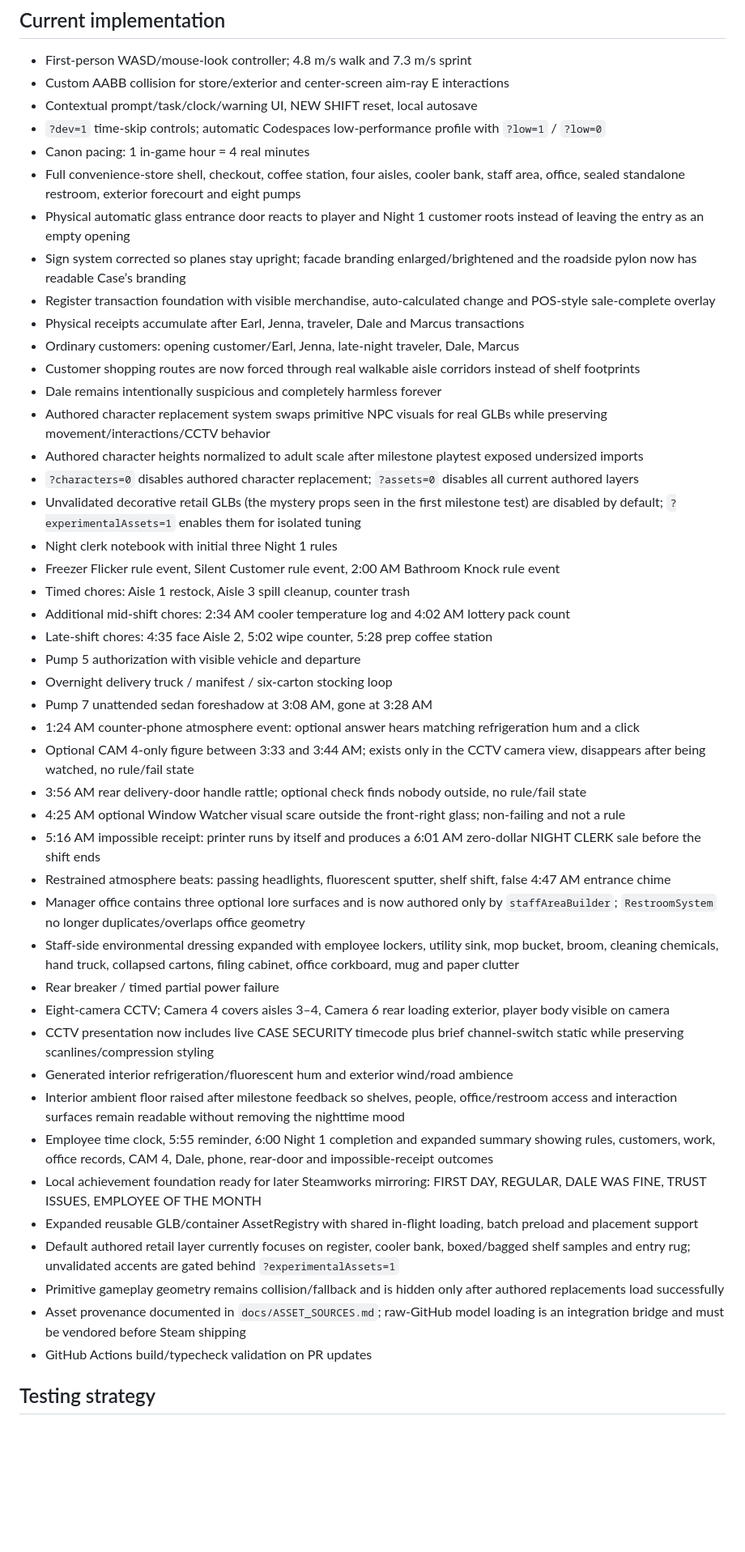
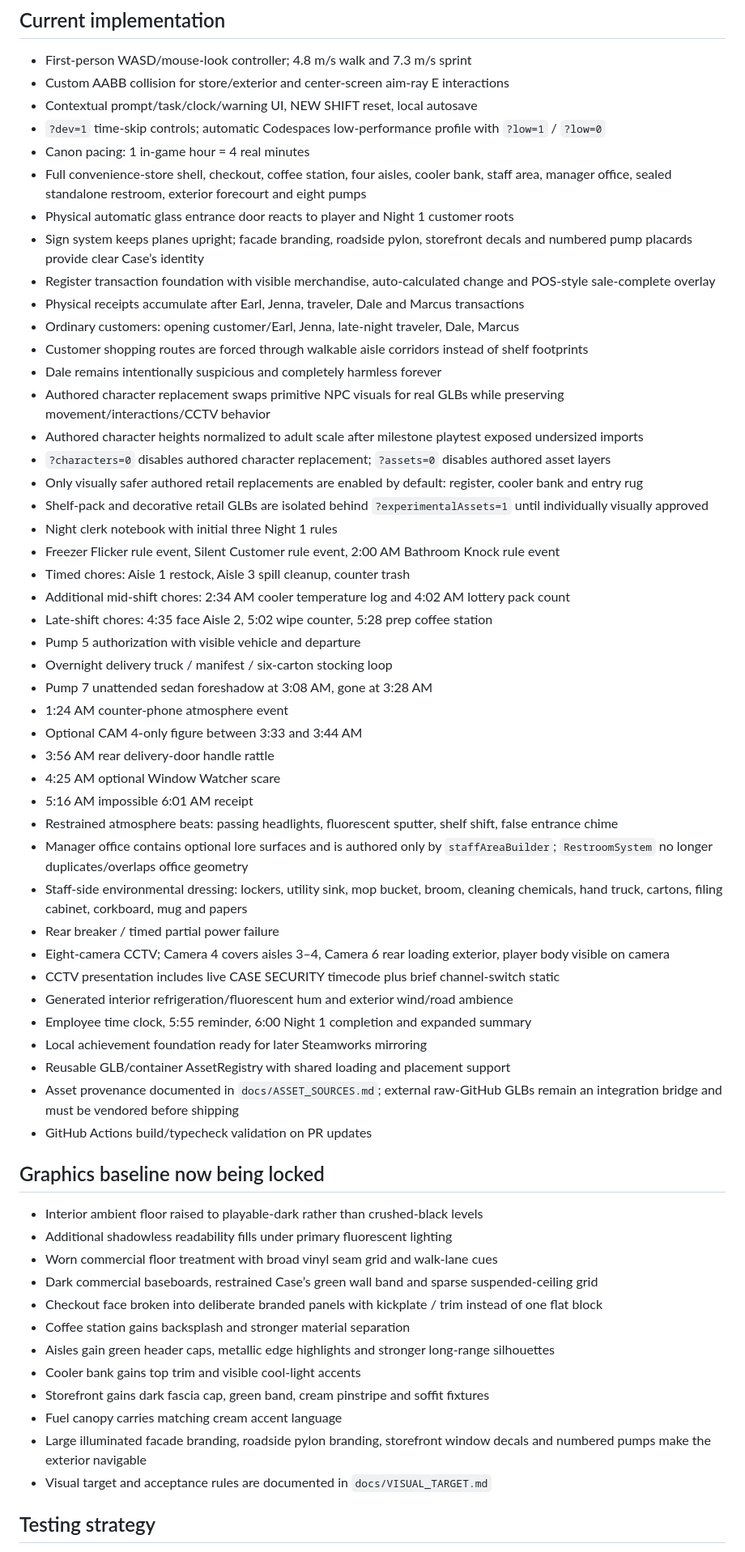
Before and after one commit to KOtorrent/Open-All-Night-Game, a Markdown page: PROJECT_STATE.md, the part around one of its changes. Shown at 81% size. Rendered like a GitHub page; blank space fills up the shorter version.

Commit message:
Move project into graphics-first baseline milestone

```diff
--- a/PROJECT_STATE.md
+++ b/PROJECT_STATE.md
@@ -15,18 +15,19 @@ PlayCanvas Engine, standalone code-first workflow using TypeScript + Vite.
 - Contextual prompt/task/clock/warning UI, NEW SHIFT reset, local autosave
 - `?dev=1` time-skip controls; automatic Codespaces low-performance profile with `?low=1` / `?low=0`
 - Canon pacing: 1 in-game hour = 4 real minutes
-- Full convenience-store shell, checkout, coffee station, four aisles, cooler bank, staff area, office, sealed standalone restroom, exterior forecourt and eight pumps
-- Physical automatic glass entrance door reacts to player and Night 1 customer roots instead of leaving the entry as an empty opening
-- Sign system corrected so planes stay upright; facade branding enlarged/brightened and the roadside pylon now has readable Case’s branding
+- Full convenience-store shell, checkout, coffee station, four aisles, cooler bank, staff area, manager office, sealed standalone restroom, exterior forecourt and eight pumps
+- Physical automatic glass entrance door reacts to player and Night 1 customer roots
+- Sign system keeps planes upright; facade branding, roadside pylon, storefront decals and numbered pump placards provide clear Case’s identity
 - Register transaction foundation with visible merchandise, auto-calculated change and POS-style sale-complete overlay
 - Physical receipts accumulate after Earl, Jenna, traveler, Dale and Marcus transactions
 - Ordinary customers: opening customer/Earl, Jenna, late-night traveler, Dale, Marcus
-- Customer shopping routes are now forced through real walkable aisle corridors instead of shelf footprints
+- Customer shopping routes are forced through walkable aisle corridors instead of shelf footprints
 - Dale remains intentionally suspicious and completely harmless forever
-- Authored character replacement system swaps primitive NPC visuals for real GLBs while preserving movement/interactions/CCTV behavior
+- Authored character replacement swaps primitive NPC visuals for real GLBs while preserving movement/interactions/CCTV behavior
 - Authored character heights normalized to adult scale after milestone playtest exposed undersized imports
-- `?characters=0` disables authored character replacement; `?assets=0` disables all current authored layers
-- Unvalidated decorative retail GLBs (the mystery props seen in the first milestone test) are disabled by default; `?experimentalAssets=1` enables them for isolated tuning
+- `?characters=0` disables authored character replacement; `?assets=0` disables authored asset layers
+- Only visually safer authored retail replacements are enabled by default: register, cooler bank and entry rug
+- Shelf-pack and decorative retail GLBs are isolated behind `?experimentalAssets=1` until individually visually approved
 - Night clerk notebook with initial three Night 1 rules
 - Freezer Flicker rule event, Silent Customer rule event, 2:00 AM Bathroom Knock rule event
 - Timed chores: Aisle 1 restock, Aisle 3 spill cleanup, counter trash
@@ -35,25 +36,36 @@ PlayCanvas Engine, standalone code-first workflow using TypeScript + Vite.
 - Pump 5 authorization with visible vehicle and departure
 - Overnight delivery truck / manifest / six-carton stocking loop
 - Pump 7 unattended sedan foreshadow at 3:08 AM, gone at 3:28 AM
-- 1:24 AM counter-phone atmosphere event: optional answer hears matching refrigeration hum and a click
-- Optional CAM 4-only figure between 3:33 and 3:44 AM; exists only in the CCTV camera view, disappears after being watched, no rule/fail state
-- 3:56 AM rear delivery-door handle rattle; optional check finds nobody outside, no rule/fail state
-- 4:25 AM optional Window Watcher visual scare outside the front-right glass; non-failing and not a rule
-- 5:16 AM impossible receipt: printer runs by itself and produces a 6:01 AM zero-dollar NIGHT CLERK sale before the shift ends
-- Restrained atmosphere beats: passing headlights, fluorescent sputter, shelf shift, false 4:47 AM entrance chime
-- Manager office contains three optional lore surfaces and is now authored only by `staffAreaBuilder`; `RestroomSystem` no longer duplicates/overlaps office geometry
-- Staff-side environmental dressing expanded with employee lockers, utility sink, mop bucket, broom, cleaning chemicals, hand truck, collapsed cartons, filing cabinet, office corkboard, mug and paper clutter
+- 1:24 AM counter-phone atmosphere event
+- Optional CAM 4-only figure between 3:33 and 3:44 AM
+- 3:56 AM rear delivery-door handle rattle
+- 4:25 AM optional Window Watcher scare
+- 5:16 AM impossible 6:01 AM receipt
+- Restrained atmosphere beats: passing headlights, fluorescent sputter, shelf shift, false entrance chime
+- Manager office contains optional lore surfaces and is authored only by `staffAreaBuilder`; `RestroomSystem` no longer duplicates/overlaps office geometry
+- Staff-side environmental dressing: lockers, utility sink, mop bucket, broom, cleaning chemicals, hand truck, cartons, filing cabinet, corkboard, mug and papers
 - Rear breaker / timed partial power failure
 - Eight-camera CCTV; Camera 4 covers aisles 3–4, Camera 6 rear loading exterior, player body visible on camera
-- CCTV presentation now includes live CASE SECURITY timecode plus brief channel-switch static while preserving scanlines/compression styling
+- CCTV presentation includes live CASE SECURITY timecode plus brief channel-switch static
 - Generated interior refrigeration/fluorescent hum and exterior wind/road ambience
-- Interior ambient floor raised after milestone feedback so shelves, people, office/restroom access and interaction surfaces remain readable without removing the nighttime mood
-- Employee time clock, 5:55 reminder, 6:00 Night 1 completion and expanded summary showing rules, customers, work, office records, CAM 4, Dale, phone, rear-door and impossible-receipt outcomes
-- Local achievement foundation ready for later Steamworks mirroring: FIRST DAY, REGULAR, DALE WAS FINE, TRUST ISSUES, EMPLOYEE OF THE MONTH
-- Expanded reusable GLB/container AssetRegistry with shared in-flight loading, batch preload and placement support
-- Default authored retail layer currently focuses on register, cooler bank, boxed/bagged shelf samples and entry rug; unvalidated accents are gated behind `?experimentalAssets=1`
-- Primitive gameplay geometry remains collision/fallback and is hidden only after authored replacements load successfully
-- Asset provenance documented in `docs/ASSET_SOURCES.md`; raw-GitHub model loading is an integration bridge and must be vendored before Steam shipping
+- Employee time clock, 5:55 reminder, 6:00 Night 1 completion and expanded summary
+- Local achievement foundation ready for later Steamworks mirroring
+- Reusable GLB/container AssetRegistry with shared loading and placement support
+- Asset provenance documented in `docs/ASSET_SOURCES.md`; external raw-GitHub GLBs remain an integration bridge and must be vendored before shipping
 - GitHub Actions build/typecheck validation on PR updates
 
+## Graphics baseline now being locked
+- Interior ambient floor raised to playable-dark rather than crushed-black levels
+- Additional shadowless readability fills under primary fluorescent lighting
+- Worn commercial floor treatment with broad vinyl seam grid and walk-lane cues
+- Dark commercial baseboards, restrained Case’s green wall band and sparse suspended-ceiling grid
+- Checkout face broken into deliberate branded panels with kickplate / trim instead of one flat block
+- Coffee station gains backsplash and stronger material separation
+- Aisles gain green header caps, metallic edge highlights and stronger long-range silhouettes
+- Cooler bank gains top trim and visible cool-light accents
+- Storefront gains dark fascia cap, green band, cream pinstripe and soffit fixtures
+- Fuel canopy carries matching cream accent language
+- Large illuminated facade branding, roadside pylon branding, storefront window decals and numbered pumps make the exterior navigable
+- Visual target and acceptance rules are documented in `docs/VISUAL_TARGET.md`
+
 ## Testing strategy
```
Also changed, not shown: other parts of PROJECT_STATE.md (+22 -16 lines).
